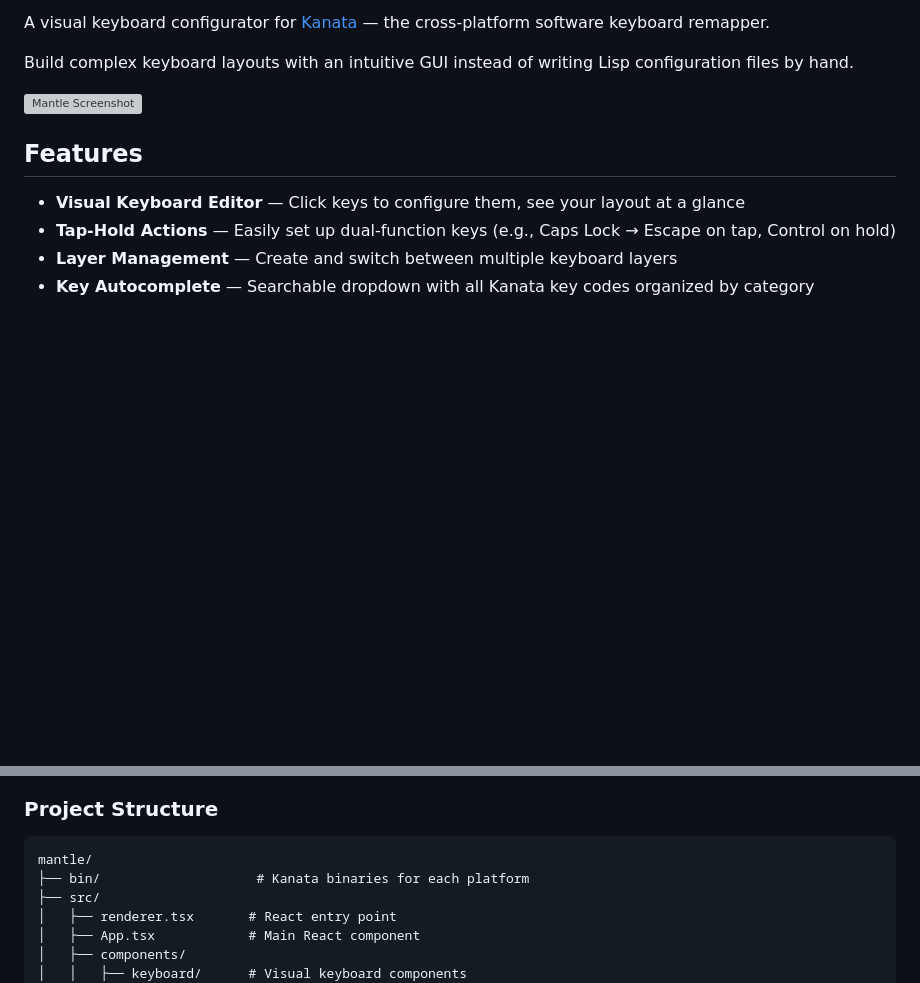
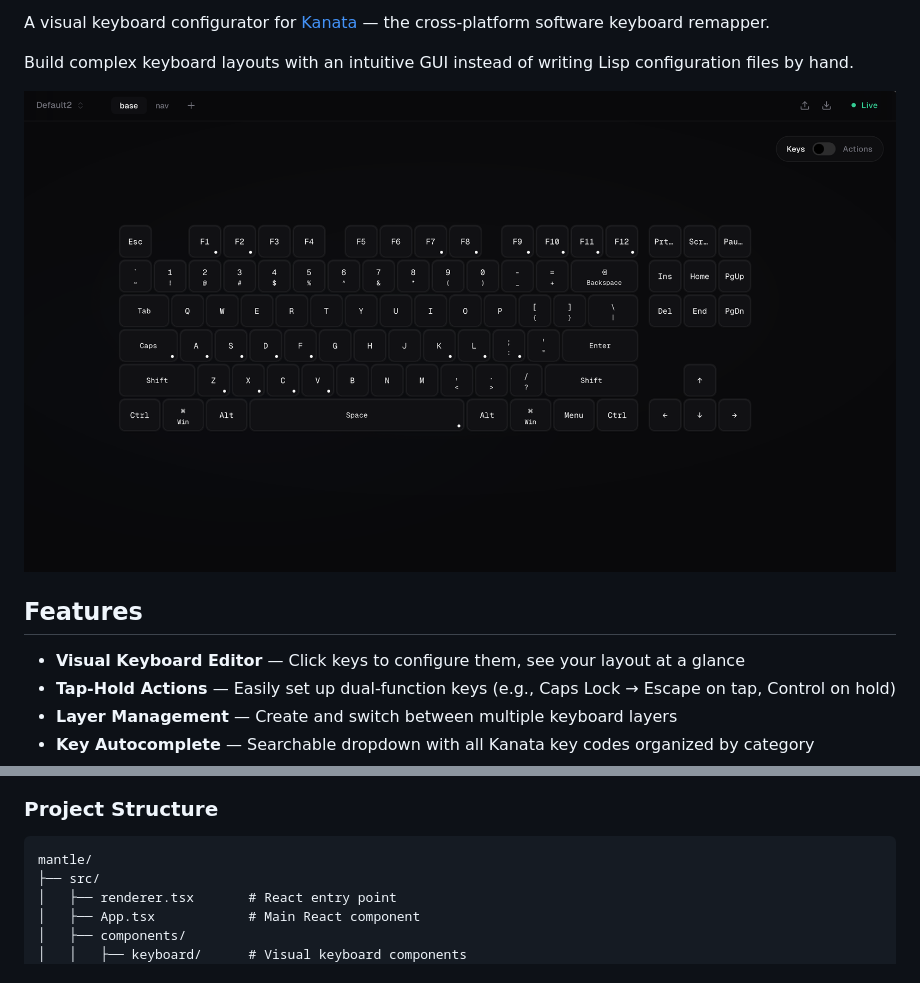
Before and after one commit to ghsteff/mantle, a Markdown page: README.md, 2 parts joined by grey strips. Rendered like a GitHub page; pictures changed too: .github/assets/screenshot.png (added); blank space fills up the shorter version; grey boxes are pictures that could not be loaded.

Commit message:
fix: restore screenshot to .github/assets, update README path

````diff
--- a/README.md
+++ b/README.md
@@ -8,7 +8,7 @@ A visual keyboard configurator for [Kanata](https://github.com/jtroo/kanata) —
 
 Build complex keyboard layouts with an intuitive GUI instead of writing Lisp configuration files by hand.
 
-![Mantle Screenshot](docs/screenshot.png)
+![Mantle Screenshot](.github/assets/screenshot.png)
 
 ## Features
 
@@ -94,7 +94,6 @@ Outputs are in `src-tauri/target/release/bundle/`.
 
 ```
 mantle/
-├── bin/                    # Kanata binaries for each platform
 ├── src/
 │   ├── renderer.tsx       # React entry point
 │   ├── App.tsx            # Main React component
````
